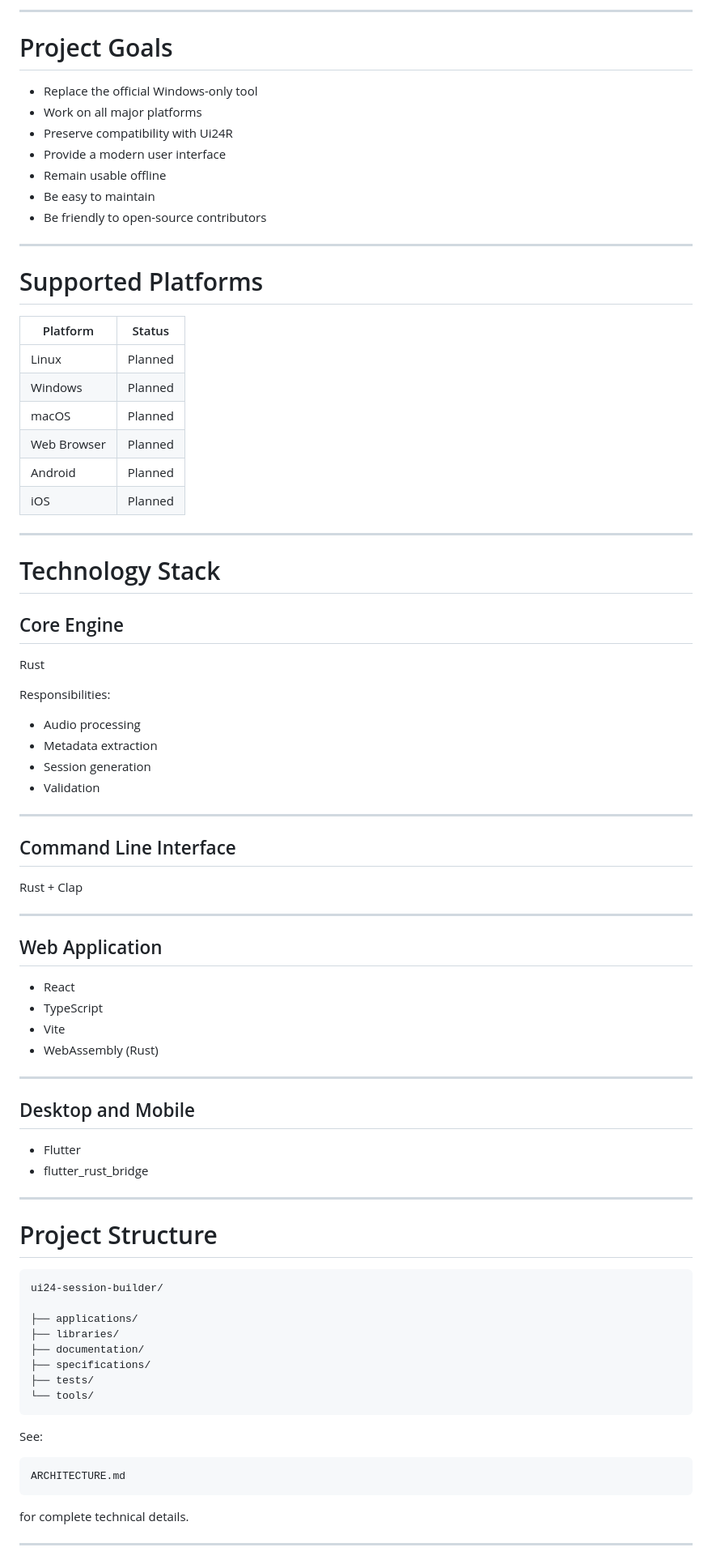
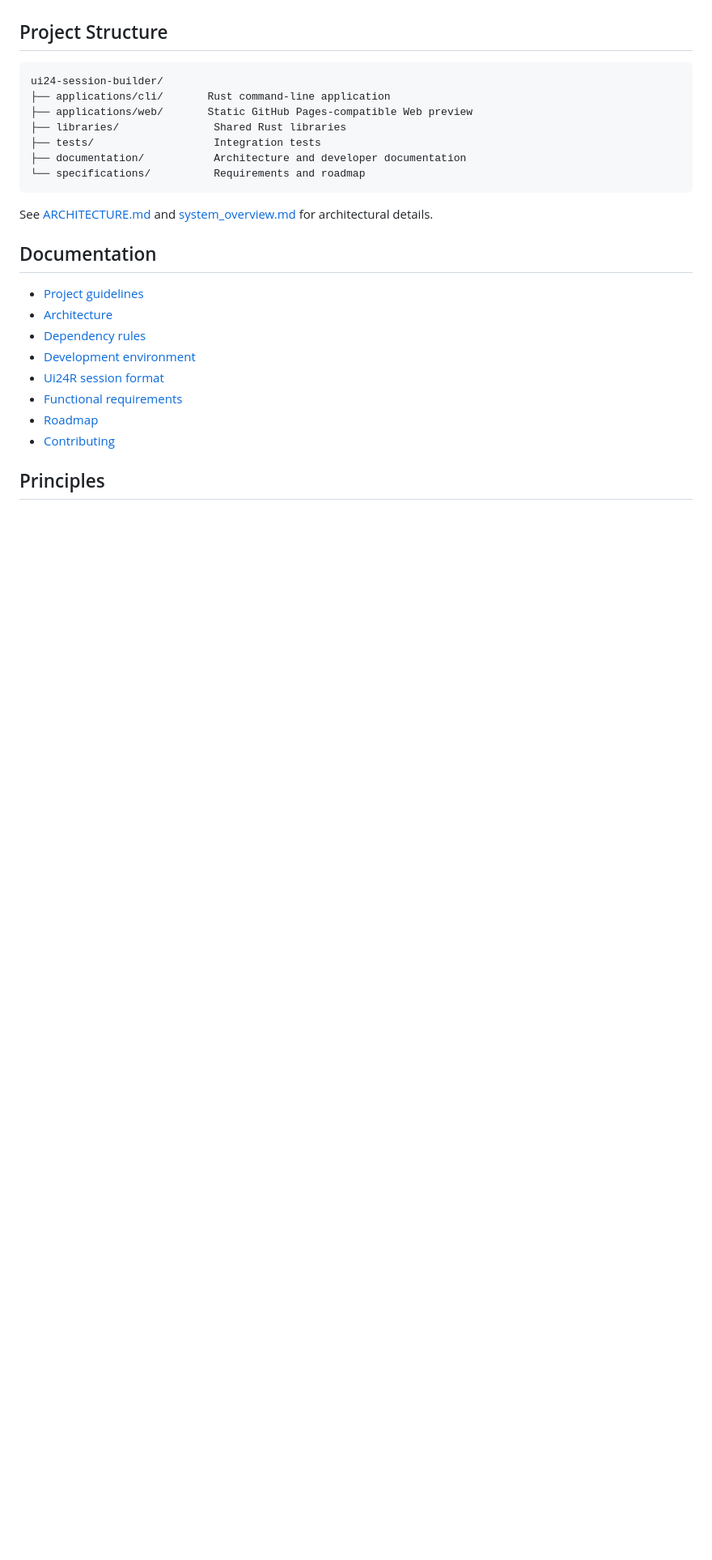
Before and after one commit to Ultchad/ui24-session-builder, a Markdown page: README.md, the part around one of its changes. Shown at 81% size. Rendered like a GitHub page; blank space fills up the shorter version.

````diff
--- a/README.md
+++ b/README.md
@@ -168,87 +199,27 @@ Export as:
----
-
-# Project Goals
-
-- Replace the official Windows-only tool
-- Work on all major platforms
-- Preserve compatibility with Ui24R
-- Provide a modern user interface
-- Remain usable offline
-- Be easy to maintain
-- Be friendly to open-source contributors
-
----
-
-# Supported Platforms
-
-| Platform | Status |
-|-----------|---------|
-| Linux | Planned |
-| Windows | Planned |
-| macOS | Planned |
-| Web Browser | Planned |
-| Android | Planned |
-| iOS | Planned |
-
----
-
-# Technology Stack
-
-## Core Engine
-
-Rust
-
-Responsibilities:
-
-- Audio processing
-- Metadata extraction
-- Session generation
-- Validation
-
----
-
-## Command Line Interface
-
-Rust + Clap
-
----
-
-## Web Application
-
-- React
-- TypeScript
-- Vite
-- WebAssembly (Rust)
-
----
-
-## Desktop and Mobile
-
-- Flutter
-- flutter_rust_bridge
-
----
-
-# Project Structure
+## Project Structure
 
 ```text
 ui24-session-builder/
-
-├── applications/
-├── libraries/
-├── documentation/
-├── specifications/
-├── tests/
-└── tools/
+├── applications/cli/       Rust command-line application
+├── applications/web/       Static GitHub Pages-compatible Web preview
+├── libraries/               Shared Rust libraries
+├── tests/                   Integration tests
+├── documentation/           Architecture and developer documentation
+└── specifications/          Requirements and roadmap
 ```
 
-See:
+See [ARCHITECTURE.md](ARCHITECTURE.md) and [system_overview.md](documentation/architecture/system_overview.md) for architectural details.
 
-```text
-ARCHITECTURE.md
-```
+## Documentation
 
-for complete technical details.
+- [Project guidelines](PROJECT_GUIDELINES.md)
+- [Architecture](ARCHITECTURE.md)
+- [Dependency rules](documentation/architecture/dependency_rules.md)
+- [Development environment](documentation/developer_guides/development_environment.md)
+- [Ui24R session format](documentation/format_specifications/ui24r_session_format.md)
+- [Functional requirements](specifications/functional_requirements.md)
+- [Roadmap](specifications/roadmap.md)
+- [Contributing](CONTRIBUTING.md)
 
----
+## Principles
 
````
Also changed, not shown: other parts of README.md (+142 -175 lines).
